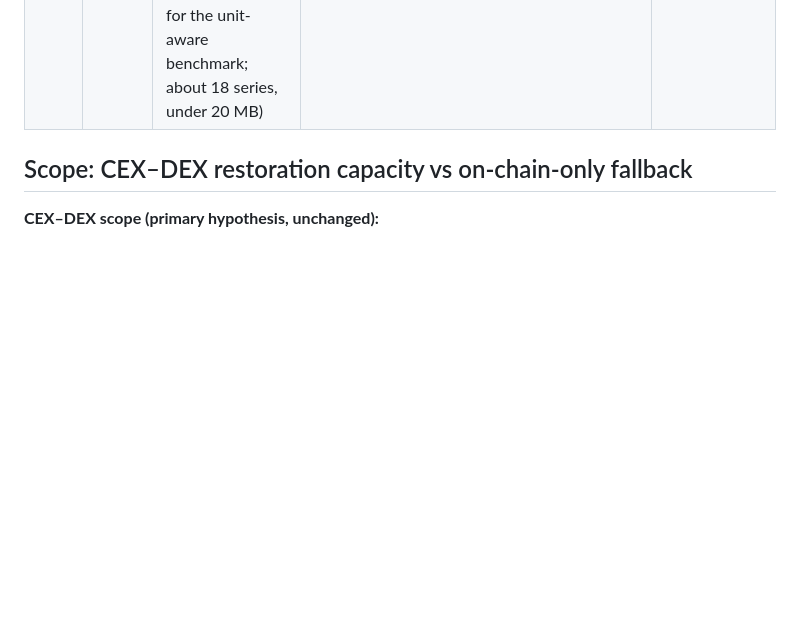
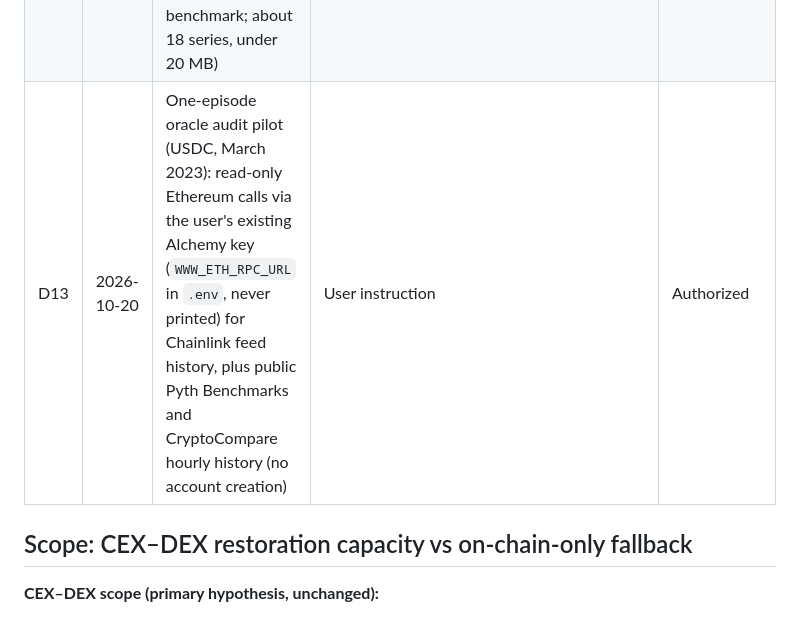
Before and after one commit to nl2992/www-2027-stablecoin-arc, a Markdown page: docs/status/DECISION_REGISTER.md, the part around the change. Drawn GitHub-style; blank space fills up the shorter version.

Commit message:
Record D13: oracle audit pilot authorization

```diff
--- a/docs/status/DECISION_REGISTER.md
+++ b/docs/status/DECISION_REGISTER.md
@@ -16,6 +16,7 @@ Each decision lists its evidence and who made it. Scope decisions need independe
 | D8 | 2026-10-11 | User approved A5 (UST continuation via UST/BUSD); UST is classified EXPLORATORY (post-hoc eligibility) | User instruction; `docs/PRE_ANALYSIS_AMENDMENTS.md` A5; `configs/plan_freeze.json` (`exploratory_post_hoc`) | Executed. UST ACCEPTED as an episode, excluded from confirmatory counts. **User confirmed 2026-10-11: keep UST exploratory.** |
 | D11 | 2026-10-19 | Free Bitfinex, Coinbase and Bitstamp public 1-minute candles, 2017-01 to 2023-12, authorized for continuous detector evaluation; probe (no download) of older trade archives for Mt.Gox/BTC-e, files to be approved separately | User instruction; `configs/acquisition_plan_continuous.json` | Authorized |
 | D12 | 2026-10-20 | Free Bitfinex and Coinbase public HOURLY candles, 2017-01 to 2023-12, for LTC, BCH, ETC, XRP, XLM, LINK, SOL, DOGE, ADA (held-out assets for the unit-aware benchmark; about 18 series, under 20 MB) | User instruction | Authorized |
+| D13 | 2026-10-20 | One-episode oracle audit pilot (USDC, March 2023): read-only Ethereum calls via the user's existing Alchemy key (`WWW_ETH_RPC_URL` in `.env`, never printed) for Chainlink feed history, plus public Pyth Benchmarks and CryptoCompare hourly history (no account creation) | User instruction | Authorized |
 
 ## Scope: CEX–DEX restoration capacity vs on-chain-only fallback
 
```
